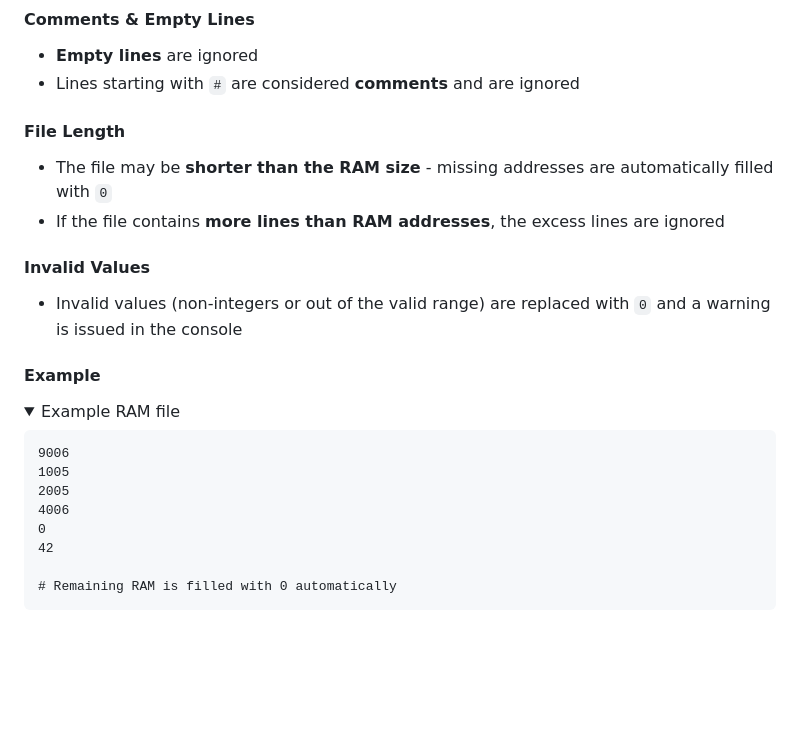
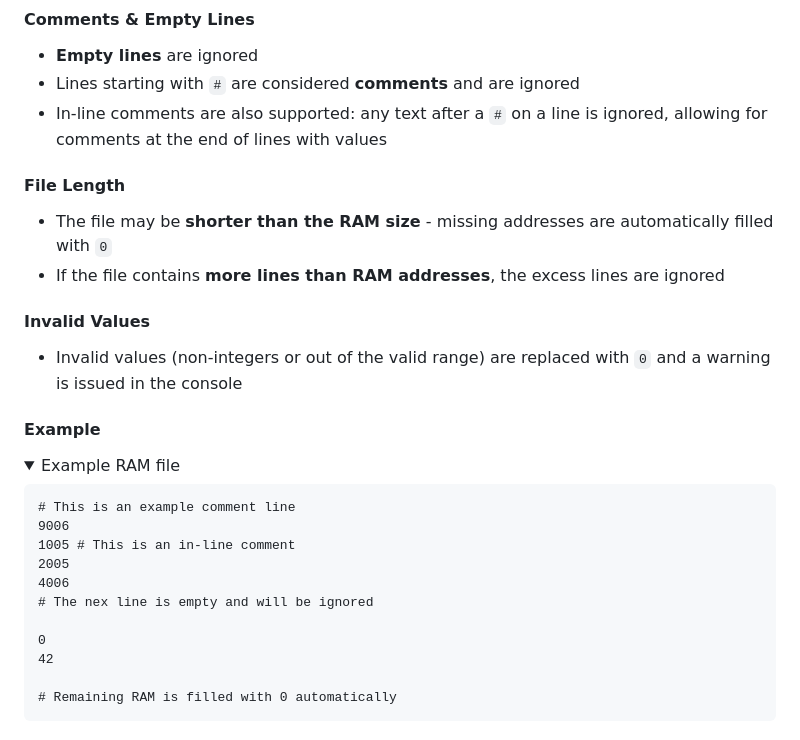
Before and after one commit to flxcraft/johnny, a Markdown page: README.md, the part around the change. GitHub-like rendering; folded sections open; blank space fills up the shorter version.

Commit message:
update ram file format with new in-line comments

````diff
--- a/README.md
+++ b/README.md
@@ -38,6 +38,7 @@ A `.ram` file defines the initial contents of the main memory (RAM).
 #### Comments & Empty Lines
 - **Empty lines** are ignored
 - Lines starting with `#` are considered **comments** and are ignored
+- In-line comments are also supported: any text after a `#` on a line is ignored, allowing for comments at the end of lines with values
 
 #### File Length
 - The file may be **shorter than the RAM size** - missing addresses are automatically filled with `0`
@@ -51,10 +52,13 @@ A `.ram` file defines the initial contents of the main memory (RAM).
 <summary>Example RAM file</summary>
 
 ```text
+# This is an example comment line
 9006
-1005
+1005 # This is an in-line comment
 2005
 4006
+# The nex line is empty and will be ignored
+
 0
 42
 
````
